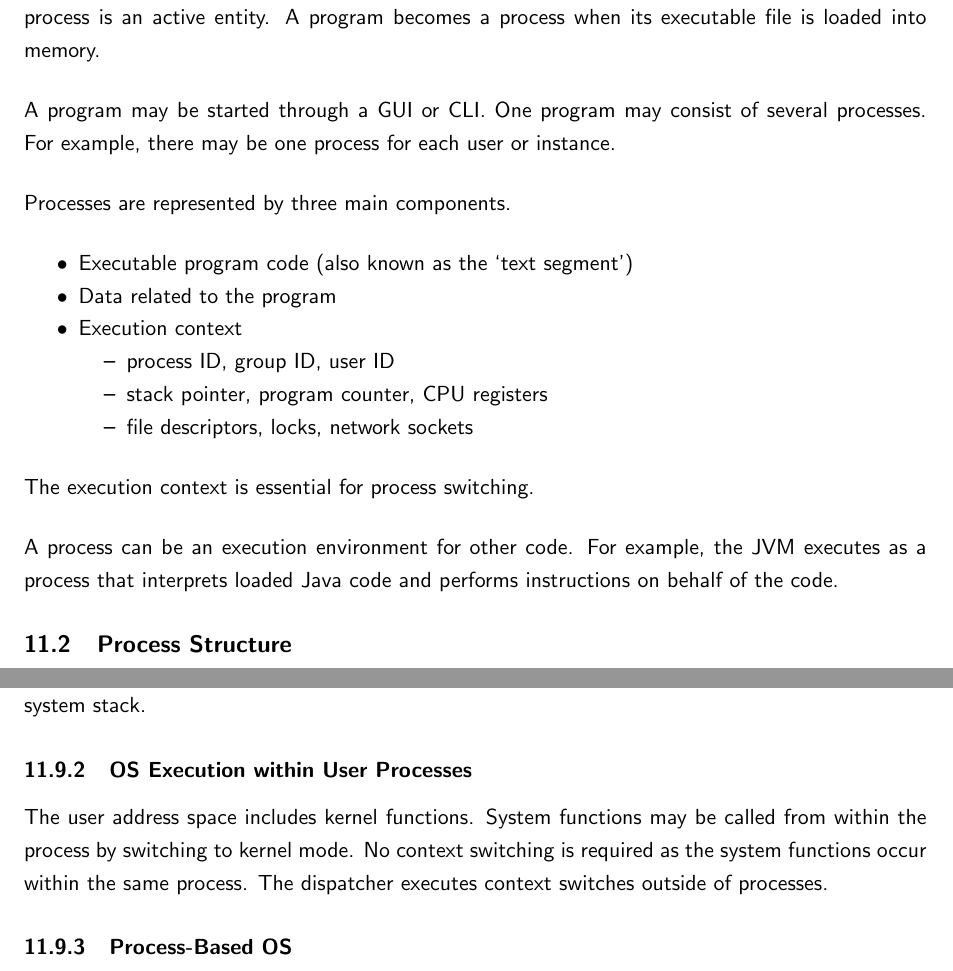
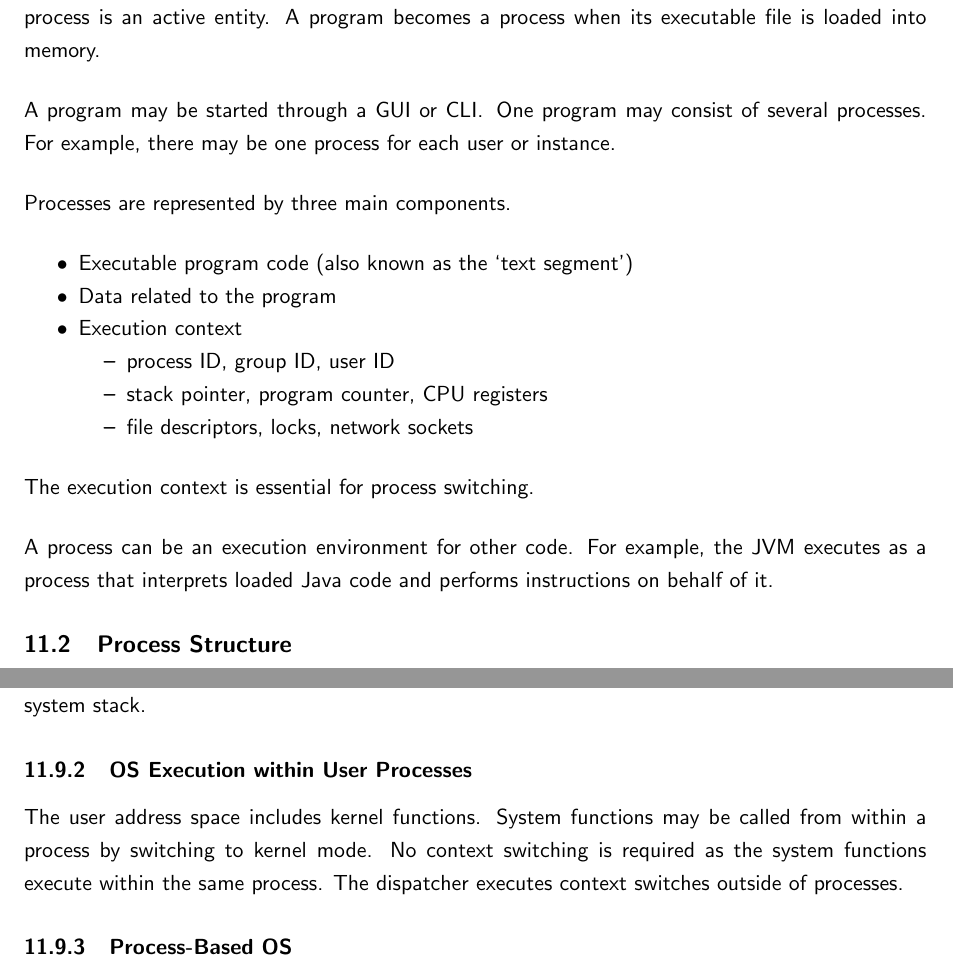
Before and after one commit to martindes01/computer-systems, a LaTeX document (computer-systems.tex, which reads unit-11/notes.tex): two parts of pages 36 and 42 of 42, joined at a grey line, cut so that both start at the same text. Compiled offline with pdfLaTeX.

Commit message:
Revise notes for unit 11

```diff
--- a/unit-11/notes.tex
+++ b/unit-11/notes.tex
@@ -4,7 +4,7 @@ A process is a program in execution.
 A program is a passive entity stored on the disk, whereas a process is an active entity.
 A program becomes a process when its executable file is loaded into memory.
 
-A program may be started through a GUI or CLI.
+A program may be started through a GUI or CLI\@.
 One program may consist of several processes.
 For example, there may be one process for each user or instance.
 
@@ -22,7 +22,7 @@ Processes are represented by three main components.
 The execution context is essential for process switching.
 
 A process can be an execution environment for other code.
-For example, the JVM executes as a process that interprets loaded Java code and performs instructions on behalf of the code.
+For example, the JVM executes as a process that interprets loaded Java code and performs instructions on behalf of it.
 
 \subsection{Process Structure}
 
@@ -299,8 +299,8 @@ It has its own system stack.
 \subsubsection{OS Execution within User Processes}
 
 The user address space includes kernel functions.
-System functions may be called from within the process by switching to kernel mode.
-No context switching is required as the system functions occur within the same process.
+System functions may be called from within a process by switching to kernel mode.
+No context switching is required as the system functions execute within the same process.
 The dispatcher executes context switches outside of processes.
 
 \subsubsection{Process-Based OS}
```
Also changed, not shown: computer-systems.pdf, unit-11/notes.tex (10 more changed lines).
